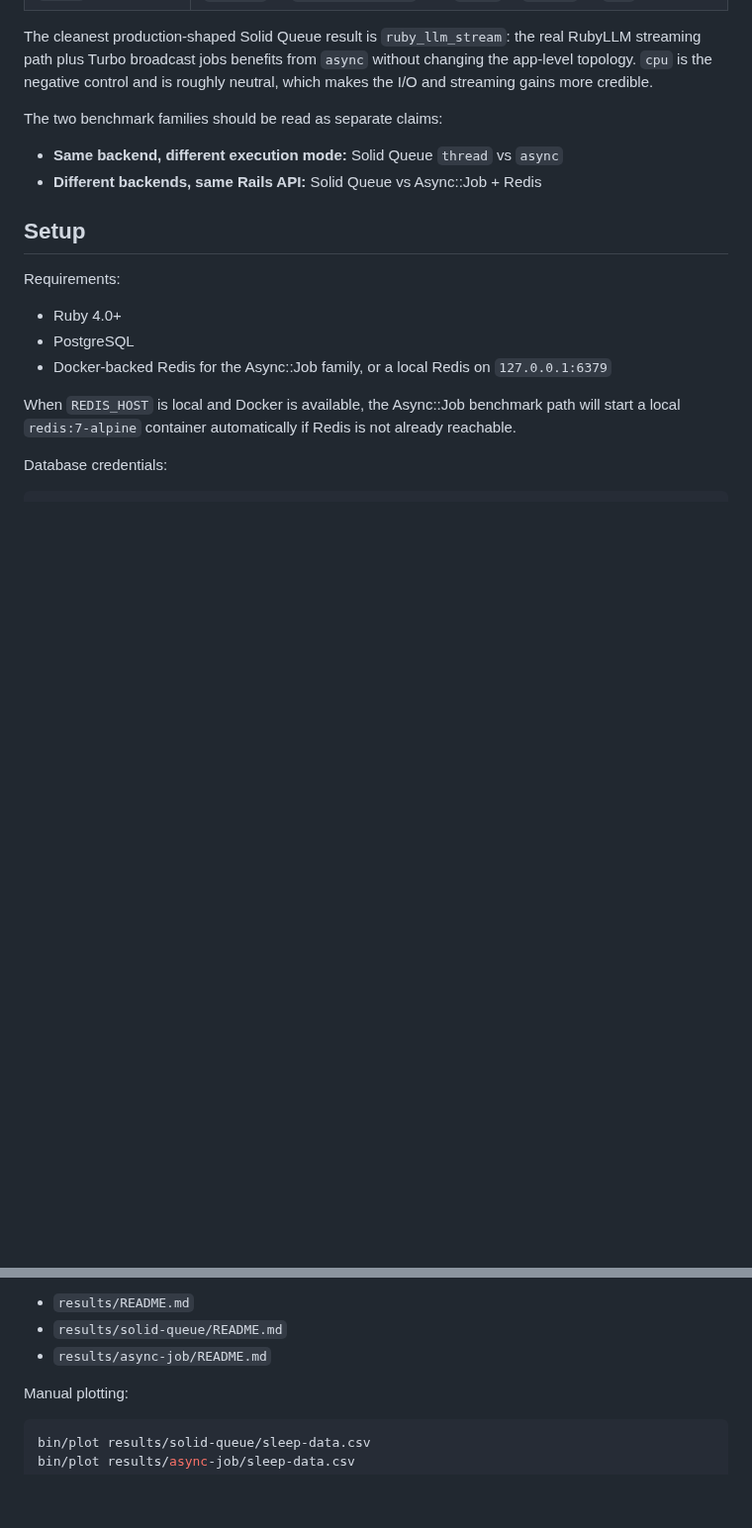
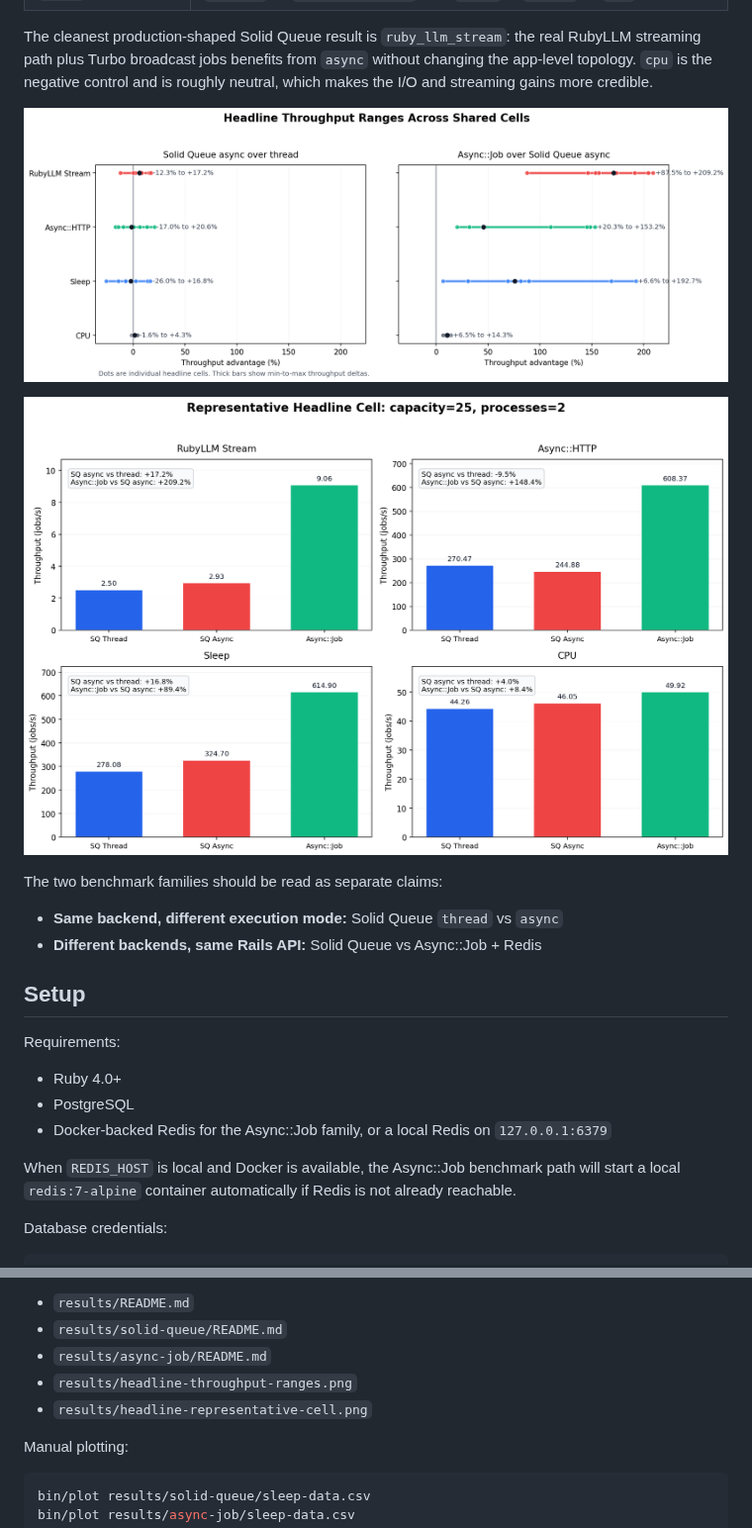
Before and after one commit to crmne/solid_queue_bench, a Markdown page: README.md, 2 parts joined by grey strips. Shown at 99% size. Rendered like a GitHub page; pictures changed too: results/headline-representative-cell.png (added), results/headline-throughput-ranges.png (added); blank space fills up the shorter version.

Commit message:
Add headline benchmark summary plots

```diff
--- a/README.md
+++ b/README.md
@@ -122,6 +122,10 @@ The cleanest production-shaped Solid Queue result is `ruby_llm_stream`: the
 real RubyLLM streaming path plus Turbo broadcast jobs benefits from `async`
 without changing the app-level topology. `cpu` is the negative control and is
 roughly neutral, which makes the I/O and streaming gains more credible.
+
+![Throughput advantage ranges across shared headline cells](results/headline-throughput-ranges.png)
+
+![Representative headline cell throughput comparison](results/headline-representative-cell.png)
 
 The two benchmark families should be read as separate claims:
 
@@ -273,6 +277,8 @@ This regenerates:
 - `results/README.md`
 - `results/solid-queue/README.md`
 - `results/async-job/README.md`
+- `results/headline-throughput-ranges.png`
+- `results/headline-representative-cell.png`
 
 Manual plotting:
 
```
Also changed, not shown: results/README.md (+5 -0 lines), 4 other files.
